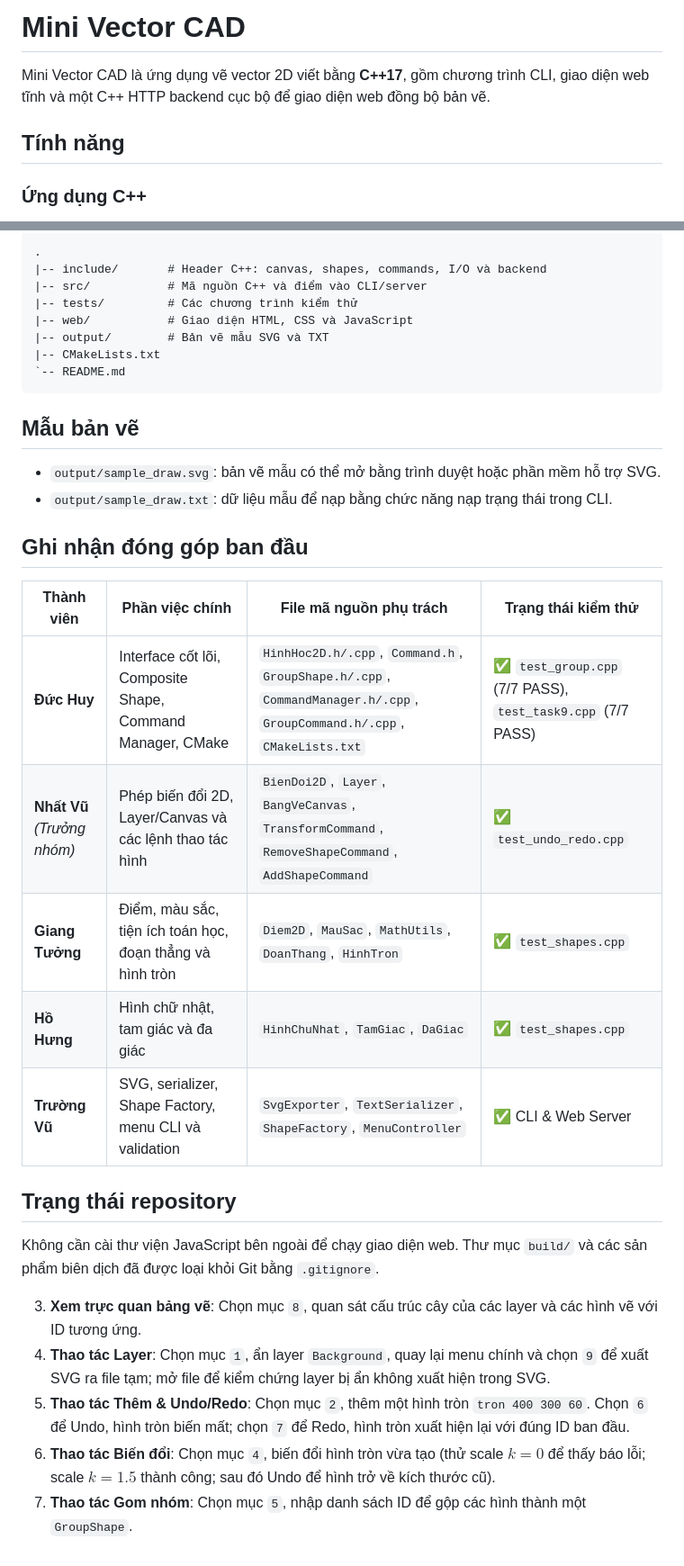
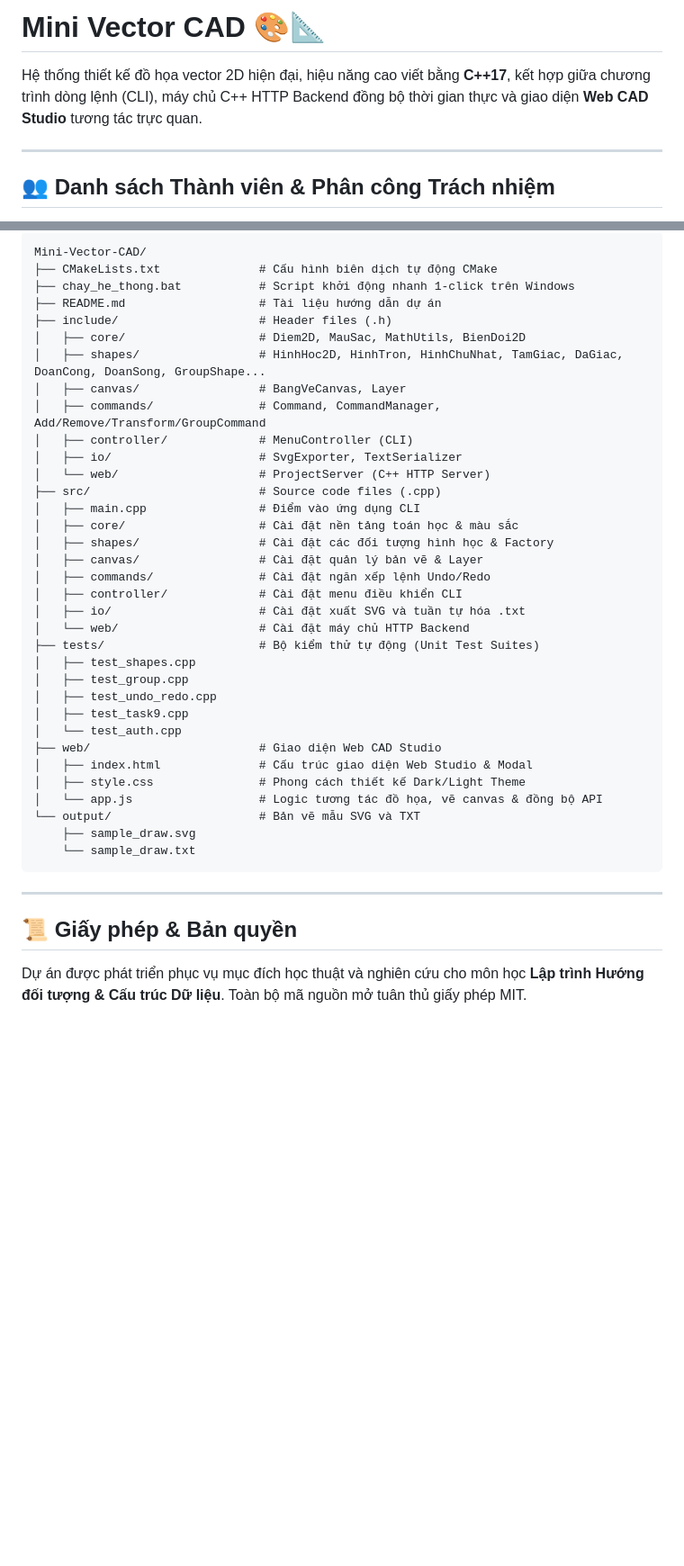
Before and after one commit to nguyen6428882407-ux/Mini-Vector-CAD, a Markdown page: README.md, 2 parts joined by grey strips. Shown at 90% size. Drawn GitHub-style; blank space fills up the shorter version.

````diff
--- a/README.md
+++ b/README.md
@@ -1,8 +1,8 @@
-# Mini Vector CAD
+# Mini Vector CAD 🎨📐
 
-Mini Vector CAD là ứng dụng vẽ vector 2D viết bằng **C++17**, gồm chương trình CLI, giao diện web tĩnh và một C++ HTTP backend cục bộ để giao diện web đồng bộ bản vẽ.
+Hệ thống thiết kế đồ họa vector 2D hiện đại, hiệu năng cao viết bằng **C++17**, kết hợp giữa chương trình dòng lệnh (CLI), máy chủ C++ HTTP Backend đồng bộ thời gian thực và giao diện **Web CAD Studio** tương tác trực quan.
 
-## Tính năng
+---
 
-### Ứng dụng C++
+## 👥 Danh sách Thành viên & Phân công Trách nhiệm
 
@@ -121,37 +150,42 @@ Các test suite tự động bao gồm:
 
 ```text
-.
-|-- include/       # Header C++: canvas, shapes, commands, I/O và backend
-|-- src/           # Mã nguồn C++ và điểm vào CLI/server
-|-- tests/         # Các chương trình kiểm thử
-|-- web/           # Giao diện HTML, CSS và JavaScript
-|-- output/        # Bản vẽ mẫu SVG và TXT
-|-- CMakeLists.txt
-`-- README.md
+Mini-Vector-CAD/
+├── CMakeLists.txt              # Cấu hình biên dịch tự động CMake
+├── chay_he_thong.bat           # Script khởi động nhanh 1-click trên Windows
+├── README.md                   # Tài liệu hướng dẫn dự án
+├── include/                    # Header files (.h)
+│   ├── core/                   # Diem2D, MauSac, MathUtils, BienDoi2D
+│   ├── shapes/                 # HinhHoc2D, HinhTron, HinhChuNhat, TamGiac, DaGiac, DoanCong, DoanSong, GroupShape...
+│   ├── canvas/                 # BangVeCanvas, Layer
+│   ├── commands/               # Command, CommandManager, Add/Remove/Transform/GroupCommand
+│   ├── controller/             # MenuController (CLI)
+│   ├── io/                     # SvgExporter, TextSerializer
+│   └── web/                    # ProjectServer (C++ HTTP Server)
+├── src/                        # Source code files (.cpp)
+│   ├── main.cpp                # Điểm vào ứng dụng CLI
+│   ├── core/                   # Cài đặt nền tảng toán học & màu sắc
+│   ├── shapes/                 # Cài đặt các đối tượng hình học & Factory
+│   ├── canvas/                 # Cài đặt quản lý bản vẽ & Layer
+│   ├── commands/               # Cài đặt ngăn xếp lệnh Undo/Redo
+│   ├── controller/             # Cài đặt menu điều khiển CLI
+│   ├── io/                     # Cài đặt xuất SVG và tuần tự hóa .txt
+│   └── web/                    # Cài đặt máy chủ HTTP Backend
+├── tests/                      # Bộ kiểm thử tự động (Unit Test Suites)
+│   ├── test_shapes.cpp
+│   ├── test_group.cpp
+│   ├── test_undo_redo.cpp
+│   ├── test_task9.cpp
+│   └── test_auth.cpp
+├── web/                        # Giao diện Web CAD Studio
+│   ├── index.html              # Cấu trúc giao diện Web Studio & Modal
+│   ├── style.css               # Phong cách thiết kế Dark/Light Theme
+│   └── app.js                  # Logic tương tác đồ họa, vẽ canvas & đồng bộ API
+└── output/                     # Bản vẽ mẫu SVG và TXT
+    ├── sample_draw.svg
+    └── sample_draw.txt
 ```
 
-## Mẫu bản vẽ
+---
 
-- `output/sample_draw.svg`: bản vẽ mẫu có thể mở bằng trình duyệt hoặc phần mềm hỗ trợ SVG.
-- `output/sample_draw.txt`: dữ liệu mẫu để nạp bằng chức năng nạp trạng thái trong CLI.
-
-## Ghi nhận đóng góp ban đầu
-
-| Thành viên | Phần việc chính | File mã nguồn phụ trách | Trạng thái kiểm thử |
-|---|---|---|---|
-| **Đức Huy** | Interface cốt lõi, Composite Shape, Command Manager, CMake | `HinhHoc2D.h/.cpp`, `Command.h`, `GroupShape.h/.cpp`, `CommandManager.h/.cpp`, `GroupCommand.h/.cpp`, `CMakeLists.txt` | ✅ `test_group.cpp` (7/7 PASS), `test_task9.cpp` (7/7 PASS) |
-| **Nhất Vũ** *(Trưởng nhóm)* | Phép biến đổi 2D, Layer/Canvas và các lệnh thao tác hình | `BienDoi2D`, `Layer`, `BangVeCanvas`, `TransformCommand`, `RemoveShapeCommand`, `AddShapeCommand` | ✅ `test_undo_redo.cpp` |
-| **Giang Tưởng** | Điểm, màu sắc, tiện ích toán học, đoạn thẳng và hình tròn | `Diem2D`, `MauSac`, `MathUtils`, `DoanThang`, `HinhTron` | ✅ `test_shapes.cpp` |
-| **Hồ Hưng** | Hình chữ nhật, tam giác và đa giác | `HinhChuNhat`, `TamGiac`, `DaGiac` | ✅ `test_shapes.cpp` |
-| **Trường Vũ** | SVG, serializer, Shape Factory, menu CLI và validation | `SvgExporter`, `TextSerializer`, `ShapeFactory`, `MenuController` | ✅ CLI & Web Server |
-
-## Trạng thái repository
-
-Không cần cài thư viện JavaScript bên ngoài để chạy giao diện web. Thư mục `build/` và các sản phẩm biên dịch đã được loại khỏi Git bằng `.gitignore`.
-
-
-3. **Xem trực quan bảng vẽ**: Chọn mục `8`, quan sát cấu trúc cây của các layer và các hình vẽ với ID tương ứng.
-4. **Thao tác Layer**: Chọn mục `1`, ẩn layer `Background`, quay lại menu chính và chọn `9` để xuất SVG ra file tạm; mở file để kiểm chứng layer bị ẩn không xuất hiện trong SVG.
-5. **Thao tác Thêm & Undo/Redo**: Chọn mục `2`, thêm một hình tròn `tron 400 300 60`. Chọn `6` để Undo, hình tròn biến mất; chọn `7` để Redo, hình tròn xuất hiện lại với đúng ID ban đầu.
-6. **Thao tác Biến đổi**: Chọn mục `4`, biến đổi hình tròn vừa tạo (thử scale $k=0$ để thấy báo lỗi; scale $k=1.5$ thành công; sau đó Undo để hình trở về kích thước cũ).
-7. **Thao tác Gom nhóm**: Chọn mục `5`, nhập danh sách ID để gộp các hình thành một `GroupShape`.
+## 📜 Giấy phép & Bản quyền
+Dự án được phát triển phục vụ mục đích học thuật và nghiên cứu cho môn học **Lập trình Hướng đối tượng & Cấu trúc Dữ liệu**. Toàn bộ mã nguồn mở tuân thủ giấy phép MIT.
````
Also changed, not shown: other parts of README.md (+107 -78 lines).
